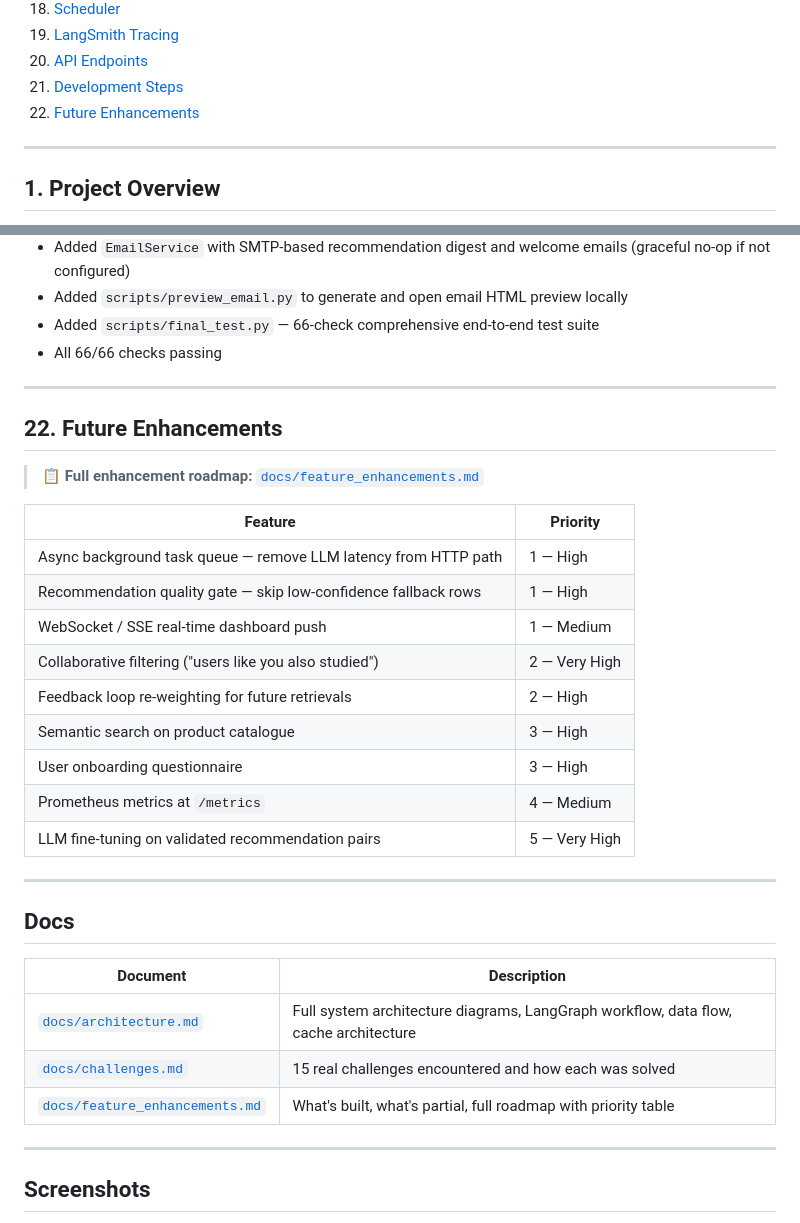
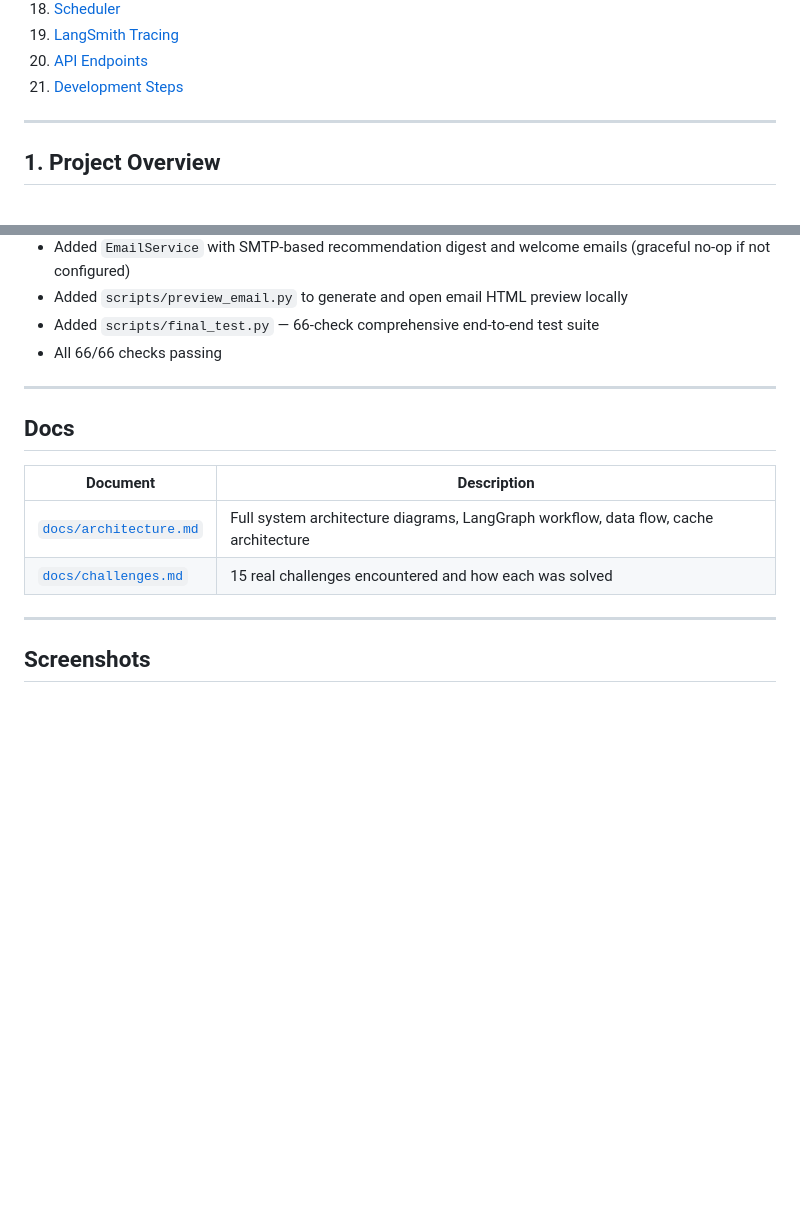
Before and after one commit to Anjaneya-Github/SmartReco-AI, a Markdown page: README.md, 2 parts joined by grey strips. GitHub-like rendering; blank space fills up the shorter version.

Commit message:
docs: remove Future Enhancements section from README

```diff
--- a/README.md
+++ b/README.md
@@ -33,7 +33,6 @@
 19. [LangSmith Tracing](#19-langsmith-tracing)
 20. [API Endpoints](#20-api-endpoints)
 21. [Development Steps](#21-development-steps)
-22. [Future Enhancements](#22-future-enhancements)
 
 ---
 
@@ -881,31 +880,12 @@ This section documents every step taken to build SmartReco AI from scratch.
 
 ---
 
-## 22. Future Enhancements
-
-> 📋 **Full enhancement roadmap:** [`docs/feature_enhancements.md`](docs/feature_enhancements.md)
-
-| Feature | Priority |
-|---|---|
-| Async background task queue — remove LLM latency from HTTP path | 1 — High |
-| Recommendation quality gate — skip low-confidence fallback rows | 1 — High |
-| WebSocket / SSE real-time dashboard push | 1 — Medium |
-| Collaborative filtering ("users like you also studied") | 2 — Very High |
-| Feedback loop re-weighting for future retrievals | 2 — High |
-| Semantic search on product catalogue | 3 — High |
-| User onboarding questionnaire | 3 — High |
-| Prometheus metrics at `/metrics` | 4 — Medium |
-| LLM fine-tuning on validated recommendation pairs | 5 — Very High |
-
----
-
 ## Docs
 
 | Document | Description |
 |---|---|
 | [`docs/architecture.md`](docs/architecture.md) | Full system architecture diagrams, LangGraph workflow, data flow, cache architecture |
 | [`docs/challenges.md`](docs/challenges.md) | 15 real challenges encountered and how each was solved |
-| [`docs/feature_enhancements.md`](docs/feature_enhancements.md) | What's built, what's partial, full roadmap with priority table |
 
 ---
 
```
